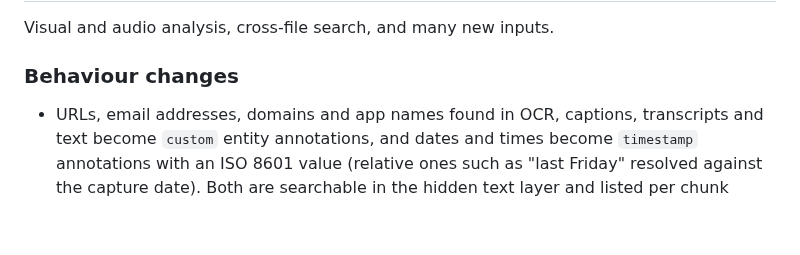
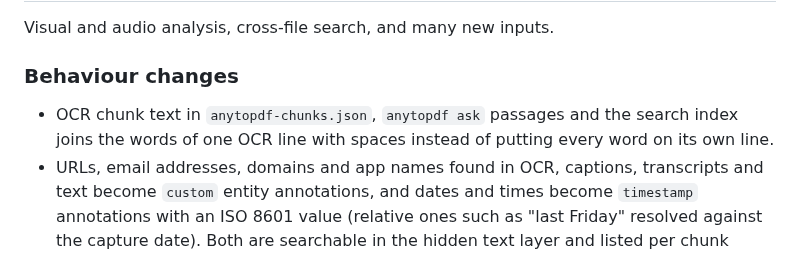
Before and after one commit to adeelahmad/anytopdf-rs, a Markdown page: CHANGELOG.md, the part around the change. Rendered like a GitHub page; blank space fills up the shorter version.

```diff
--- a/CHANGELOG.md
+++ b/CHANGELOG.md
@@ -6,6 +6,9 @@ Visual and audio analysis, cross-file search, and many new inputs.
 
 ### Behaviour changes
 
+- OCR chunk text in `anytopdf-chunks.json`, `anytopdf ask` passages and the search
+  index joins the words of one OCR line with spaces instead of putting every word on
+  its own line.
 - URLs, email addresses, domains and app names found in OCR, captions, transcripts
   and text become `custom` entity annotations, and dates and times become
   `timestamp` annotations with an ISO 8601 value (relative ones such as "last
```
Also changed, not shown: README.md (+22 -14 lines), docs/brand/banner-dark.png, docs/brand/banner-light.png, docs/brand/social-preview.png, docs/demo/before-after.png, docs/demo/demo.gif, docs/demo/receipt.jpg, 3 other files.
